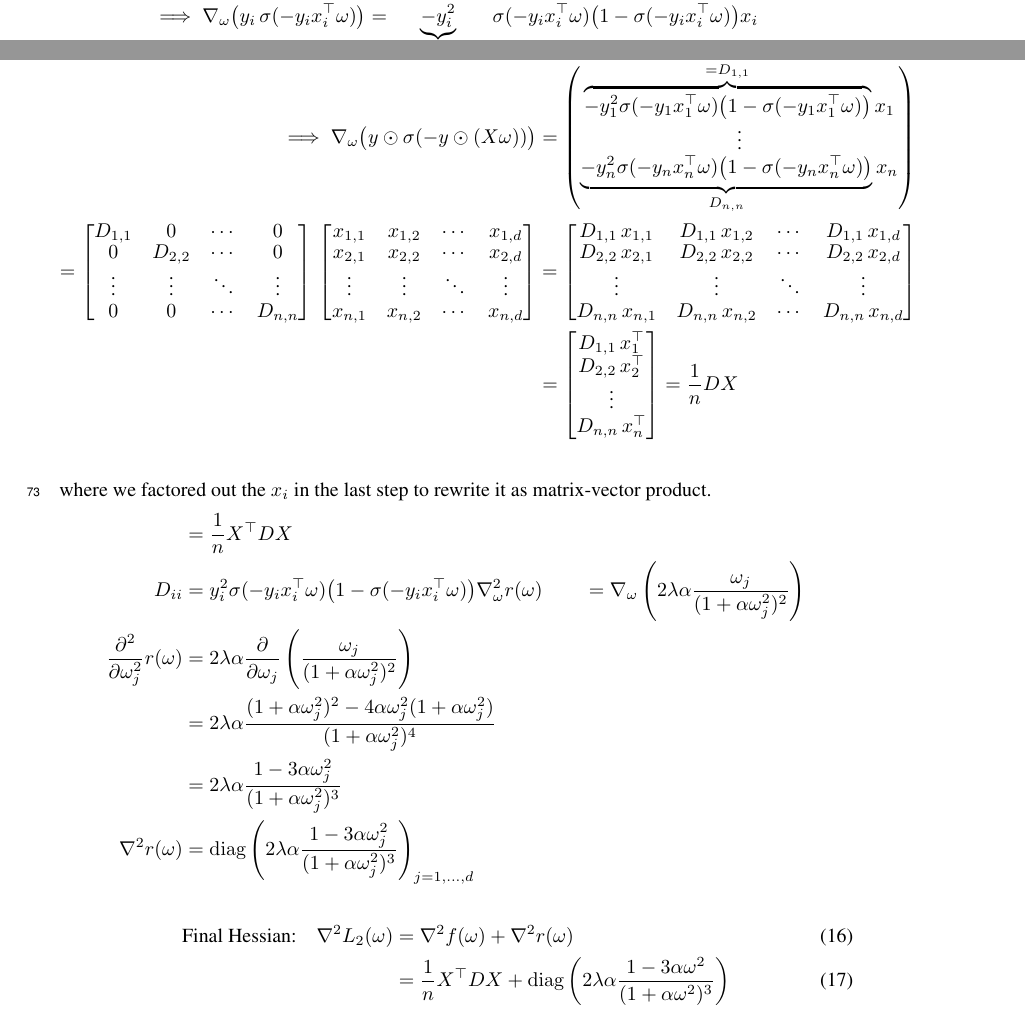
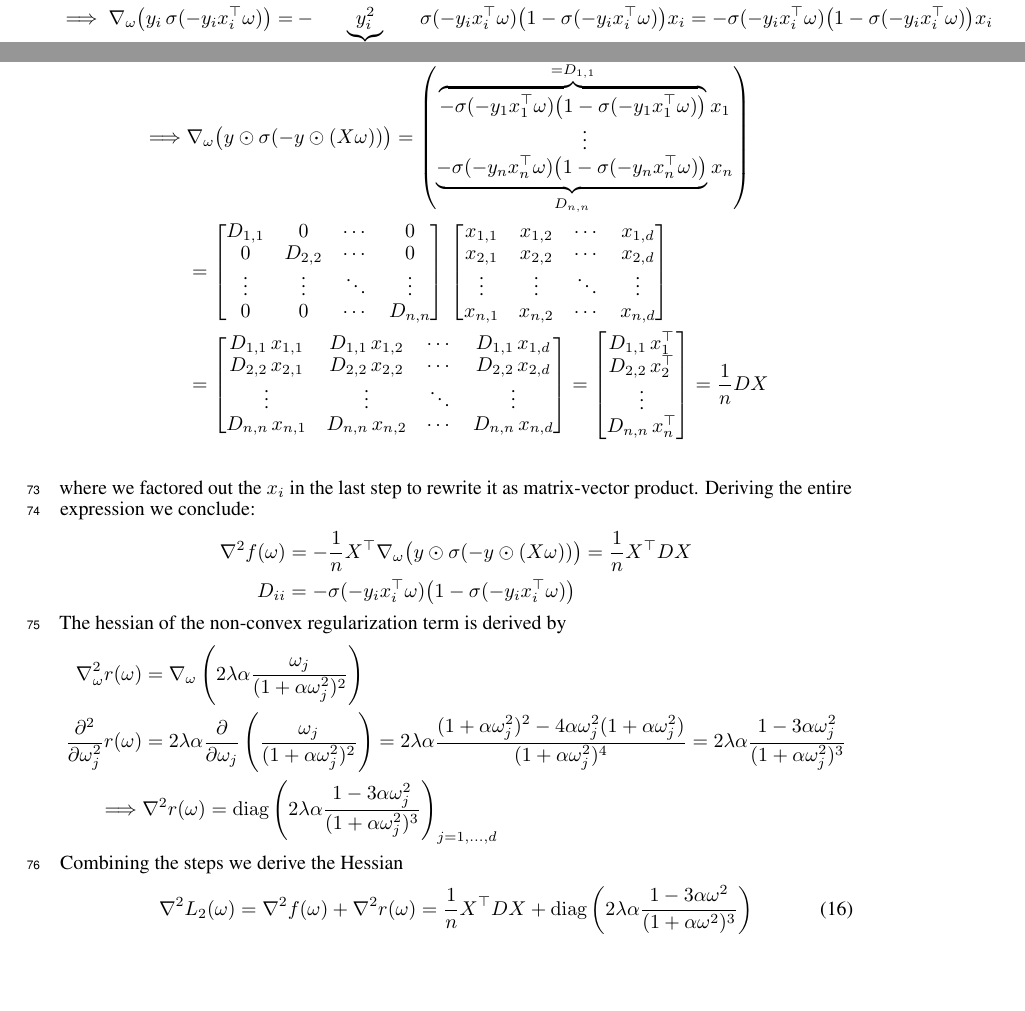
Before and after one commit to fygo97/global-convergence-newton, a LaTeX paper (report/main.tex): two parts of pages 4 and 5 of 7, joined at a grey line, cut so that both start at the same text, the shorter picture padded with empty space. Compiled offline with pdfLaTeX.

Commit message:
corrected some typos in equations and some derivations. Cleaned up the derivation of the derivatives.

```diff
--- a/report/main.tex
+++ b/report/main.tex
@@ -222,17 +222,19 @@ and applying Remark 3 yields
 &= \sigma(-y_i x_i^\top \omega)\big(1 - \sigma(-y_i x_i^\top \omega)\big)(-y_i x_i) \\
 %
 \implies \nabla_\omega \big(y_i \, \sigma(-y_i x_i^\top \omega)\big)
-=& \underbrace{ -y_i^2}_{=1 \text{ by Remark 1}} \, \sigma(-y_i x_i^\top \omega)\big(1 - \sigma(-y_i x_i^\top \omega)\big) x_i \\
+=& -\underbrace{y_i^2}_{=1 \text{ by Remark 1}} \, \sigma(-y_i x_i^\top \omega)\big(1 - \sigma(-y_i x_i^\top \omega)\big) x_i
+=- \sigma(-y_i x_i^\top \omega)\big(1 - \sigma(-y_i x_i^\top \omega)\big) x_i \\
 %
 \end{align*}
+%
 \begin{align*}
-\implies \nabla_\omega \big(y \odot \sigma(-y \odot (X\omega))\big) &=
+\implies &\nabla_\omega \big(y \odot \sigma(-y \odot (X\omega))\big) =
 \begin{pmatrix}
- \overbrace{-y_1^2 \sigma(-y_1 x_1^\top \omega) \big(1 - \sigma(-y_1 x_1^\top \omega)\big)}^{=D_{1,1}} x_1 \\
+ \overbrace{- \sigma(-y_1 x_1^\top \omega) \big(1 - \sigma(-y_1 x_1^\top \omega)\big)}^{=D_{1,1}} x_1 \\
  \vdots \\
- \underbrace{ -y_n^2 \sigma(-y_n x_n^\top \omega) \big(1 - \sigma(-y_n x_n^\top \omega)\big)}_{D_{n,n}} x_n
+ \underbrace{ - \sigma(-y_n x_n^\top \omega) \big(1 - \sigma(-y_n x_n^\top \omega)\big)}_{D_{n,n}} x_n
 \end{pmatrix}\\
-=
+&=
 \begin{bmatrix}
 D_{1,1} & 0       & \cdots & 0       \\
 0       & D_{2,2} & \cdots & 0       \\
@@ -263,24 +265,27 @@ D_{n,n}\,x_n^\top
 \end{bmatrix}
 = \frac{1}{n} D X\\
 \end{align*}
-where we factored out the $x_i$ in the last step to rewrite it as matrix-vector product.
+where we factored out the $x_i$ in the last step to rewrite it as matrix-vector product. Deriving the entire expression we conclude:
 \begin{align*}
-&= \frac{1}{n} X^\top D X \\
-D_{ii} &= y_i^2 \sigma(-y_i x_i^\top \omega)\big(1 - \sigma(-y_i x_i^\top \omega)\big)
+\nabla ^2 f(\omega) &= -\frac{1}{n} X^\top \nabla_\omega \big(y \odot \sigma(-y \odot (X\omega))\big) = \frac{1}{n} X^\top D X \\
+D_{ii} &= -\sigma(-y_i x_i^\top \omega)\big(1 - \sigma(-y_i x_i^\top \omega)\big) \quad
+\end{align*}
 %
+The hessian of the non-convex regularization term is derived by
+\begin{align*}
+\nabla ^2 _\omega r(\omega) &= \nabla _\omega \left(2 \lambda \alpha \frac{\omega_j}{(1 + \alpha \omega_j^2)^2} \right)\\
 %
-%
-\nabla ^2 _\omega r(\omega) &= \nabla _\omega \left(2 \lambda \alpha \frac{\omega_j}{(1 + \alpha \omega_j^2)^2} \right)\\
-\frac{\partial^2}{\partial \omega_j^2} r(\omega) &= 2 \lambda \alpha \frac{\partial}{\partial \omega_j} \left( \frac{\omega_j}{(1 + \alpha \omega_j^2)^2} \right) \\
-&= 2 \lambda \alpha \frac{(1 + \alpha \omega_j^2)^2 - 4 \alpha \omega_j^2 (1 + \alpha \omega_j^2)}{(1 + \alpha \omega_j^2)^4} \\
-&= 2 \lambda \alpha \frac{1 - 3 \alpha \omega_j^2}{(1 + \alpha \omega_j^2)^3} \\
-\nabla^2 r(\omega) &= \operatorname{diag}\left(2 \lambda \alpha \frac{1 - 3 \alpha \omega_j^2}{(1 + \alpha \omega_j^2)^3}\right)_{j=1,\ldots,d}
+\frac{\partial^2}{\partial \omega_j^2} r(\omega)
+&= 2 \lambda \alpha \frac{\partial}{\partial \omega_j} \left( \frac{\omega_j}{(1 + \alpha \omega_j^2)^2} \right)
+= 2 \lambda \alpha \frac{(1 + \alpha \omega_j^2)^2 - 4 \alpha \omega_j^2 (1 + \alpha \omega_j^2)}{(1 + \alpha \omega_j^2)^4}
+= 2 \lambda \alpha \frac{1 - 3 \alpha \omega_j^2}{(1 + \alpha \omega_j^2)^3} \\
+\implies & \nabla^2 r(\omega) = \operatorname{diag}\left(2 \lambda \alpha \frac{1 - 3 \alpha \omega_j^2}{(1 + \alpha \omega_j^2)^3}\right)_{j=1,\ldots,d}
 \end{align*}
-
+Combining the steps we derive the Hessian
 \begin{align}
-\text{Final Hessian:} \quad \nabla^2 L_2(\omega) &= \nabla^2 f(\omega) + \nabla^2 r(\omega) \\
-&= \frac{1}{n} X^\top D X + \operatorname{diag}\left(2 \lambda \alpha \frac{1 - 3 \alpha \omega^2}{(1 + \alpha \omega^2)^3}\right) \\
-D_{ii} &= \sigma(-y_i x_i^\top \omega) \big(1 - \sigma(-y_i x_i^\top \omega)\big)
+\nabla^2 L_2(\omega) &= \nabla^2 f(\omega) + \nabla^2 r(\omega)
+= \frac{1}{n} X^\top D X + \operatorname{diag}\left(2 \lambda \alpha \frac{1 - 3 \alpha \omega^2}{(1 + \alpha \omega^2)^3}\right) \\
+D_{ii} &= -\sigma(-y_i x_i^\top \omega) \big(1 - \sigma(-y_i x_i^\top \omega)\big)
 \end{align}
 
 
```
Also changed, not shown: report/main.pdf, report/main.tex (6 more changed lines).
